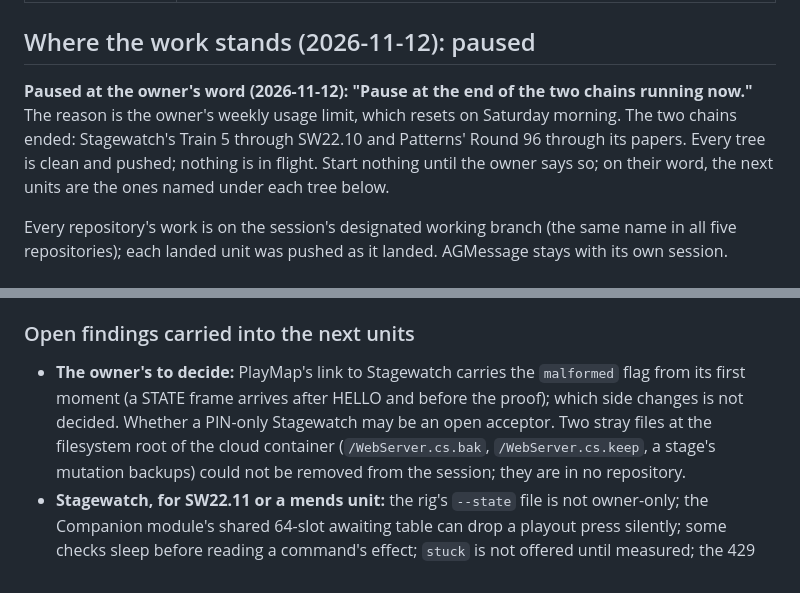
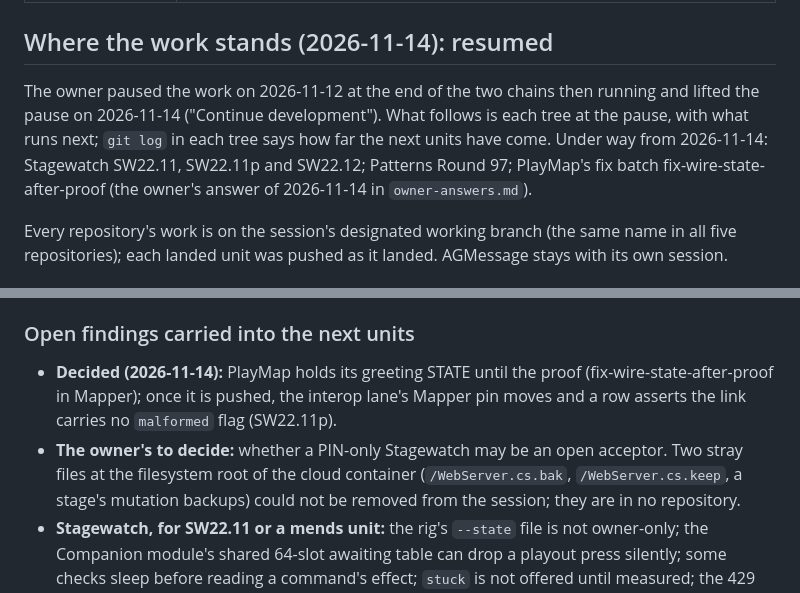
Before and after one commit to jammin808/Stagewatch, a Markdown page: docs/ecosystem/README.md, 2 parts joined by grey strips. Rendered like a GitHub page.

Commit message:
Papers: the owner lifts the pause and decides the early STATE is PlayMap's to hold
Three answers of 2026-11-14 recorded in the plan folder: PlayMap holds its greeting STATE until the proof (a new round-2 fix batch, fix-wire-state-after-proof, with its leave), the light stages keep the cheaper model, and development continues. The resume guide names what runs next in each tree.

```diff
--- a/docs/ecosystem/README.md
+++ b/docs/ecosystem/README.md
@@ -15,12 +15,12 @@ carry byte-identical copies of the contract, not of this folder.
 | `data/` | `gaps.json` (G01–G49), `maps-lite.json`, `master-plan.json` (the units as data), `units/*.json` (each design's units) |
 | `workflows/` | The scripts each train ran (implement → adversarial review → fold-in and one commit per unit); the two chain templates in use now (`stagewatch-chain.js`, `patterns-chain.js`); `unit-brief.py`, which builds a unit's brief from this folder; and `patterns-app-parts.sh`, which runs Patterns' App suite as foreground parts. They name this folder by its path in a cloud checkout (`/home/user/Stagewatch/docs/ecosystem`); edit `S` if the trees live elsewhere |
 
-## Where the work stands (2026-11-12): paused
+## Where the work stands (2026-11-14): resumed
 
-**Paused at the owner's word (2026-11-12): "Pause at the end of the two chains running now."** The reason is the owner's
-weekly usage limit, which resets on Saturday morning. The two chains ended: Stagewatch's Train 5 through SW22.10 and Patterns'
-Round 96 through its papers. Every tree is clean and pushed; nothing is in flight. Start nothing until the owner says so; on
-their word, the next units are the ones named under each tree below.
+The owner paused the work on 2026-11-12 at the end of the two chains then running and lifted the pause on 2026-11-14
+("Continue development"). What follows is each tree at the pause, with what runs next; `git log` in each tree says how far
+the next units have come. Under way from 2026-11-14: Stagewatch SW22.11, SW22.11p and SW22.12; Patterns Round 97; PlayMap's
+fix batch fix-wire-state-after-proof (the owner's answer of 2026-11-14 in `owner-answers.md`).
 
 Every repository's work is on the session's designated working branch (the same name in all five repositories); each landed
 unit was pushed as it landed. AGMessage stays with its own session.
@@ -84,9 +84,9 @@ unit was pushed as it landed. AGMessage stays with its own session.
 
 ### Open findings carried into the next units
 
-- **The owner's to decide:** PlayMap's link to Stagewatch carries the `malformed` flag from its first moment (a STATE frame
-  arrives after HELLO and before the proof); which side changes is not decided. Whether a PIN-only Stagewatch may be an open
-  acceptor. Two stray files at the filesystem root of the cloud container (`/WebServer.cs.bak`, `/WebServer.cs.keep`, a
+- **Decided (2026-11-14):** PlayMap holds its greeting STATE until the proof (fix-wire-state-after-proof in Mapper); once it is
+  pushed, the interop lane's Mapper pin moves and a row asserts the link carries no `malformed` flag (SW22.11p).
+- **The owner's to decide:** whether a PIN-only Stagewatch may be an open acceptor. Two stray files at the filesystem root of the cloud container (`/WebServer.cs.bak`, `/WebServer.cs.keep`, a
   stage's mutation backups) could not be removed from the session; they are in no repository.
 - **Stagewatch, for SW22.11 or a mends unit:** the rig's `--state` file is not owner-only; the Companion module's shared
   64-slot awaiting table can drop a playout press silently; some checks sleep before reading a command's effect; `stuck` is
```
Also changed, not shown: docs/ecosystem/owner-answers.md (+12 -0 lines).
